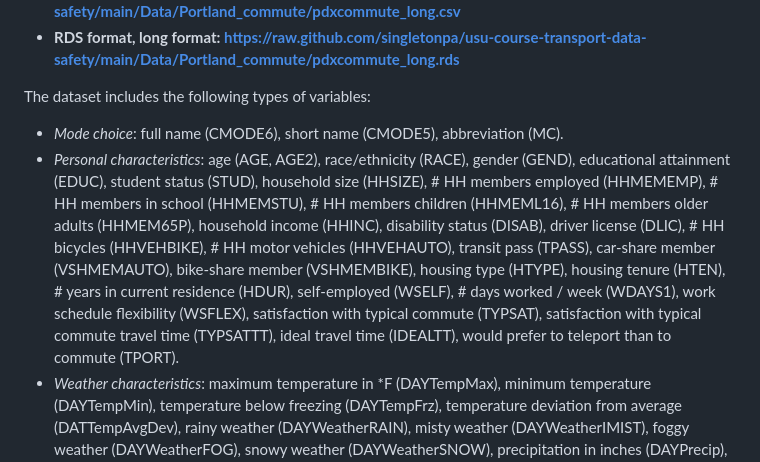
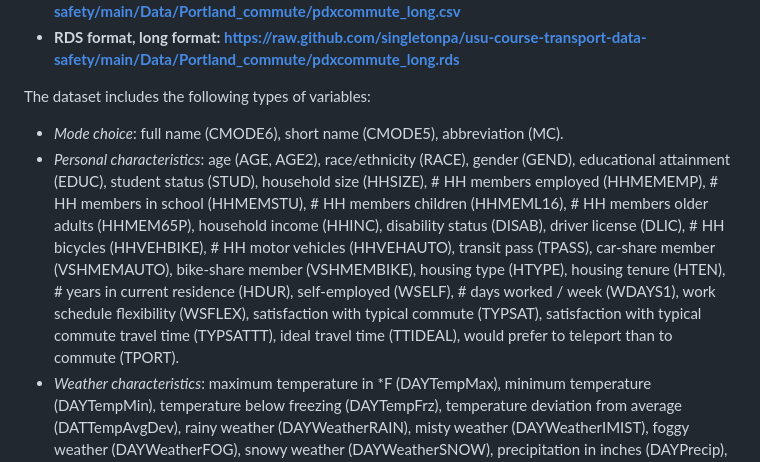
Before and after one commit to singletonpa/usu-course-transport-data-research, a Markdown page: Data/Transportation_datasets.md, the part around the change. Drawn GitHub-style.

```diff
--- a/Data/Transportation_datasets.md
+++ b/Data/Transportation_datasets.md
@@ -60,7 +60,7 @@ This dataset consists of the results of a survey of ~700 commuters in the Portla
 
 The dataset includes the following types of variables:
 * _Mode choice_: full name (CMODE6), short name (CMODE5), abbreviation (MC).
-* _Personal characteristics_: age (AGE, AGE2), race/ethnicity (RACE), gender (GEND), educational attainment (EDUC), student status (STUD), household size (HHSIZE), # HH members employed (HHMEMEMP), # HH members in school (HHMEMSTU), # HH members children (HHMEML16), # HH members older adults (HHMEM65P), household income (HHINC), disability status (DISAB), driver license (DLIC), # HH bicycles (HHVEHBIKE), # HH motor vehicles (HHVEHAUTO), transit pass (TPASS), car-share member (VSHMEMAUTO), bike-share member (VSHMEMBIKE), housing type (HTYPE), housing tenure (HTEN), # years in current residence (HDUR), self-employed (WSELF), # days worked / week (WDAYS1), work schedule flexibility (WSFLEX), satisfaction with typical commute (TYPSAT), satisfaction with typical commute travel time (TYPSATTT), ideal travel time (IDEALTT), would prefer to teleport than to commute (TPORT).
+* _Personal characteristics_: age (AGE, AGE2), race/ethnicity (RACE), gender (GEND), educational attainment (EDUC), student status (STUD), household size (HHSIZE), # HH members employed (HHMEMEMP), # HH members in school (HHMEMSTU), # HH members children (HHMEML16), # HH members older adults (HHMEM65P), household income (HHINC), disability status (DISAB), driver license (DLIC), # HH bicycles (HHVEHBIKE), # HH motor vehicles (HHVEHAUTO), transit pass (TPASS), car-share member (VSHMEMAUTO), bike-share member (VSHMEMBIKE), housing type (HTYPE), housing tenure (HTEN), # years in current residence (HDUR), self-employed (WSELF), # days worked / week (WDAYS1), work schedule flexibility (WSFLEX), satisfaction with typical commute (TYPSAT), satisfaction with typical commute travel time (TYPSATTT), ideal travel time (TTIDEAL), would prefer to teleport than to commute (TPORT).
 * _Weather characteristics_: maximum temperature in *F (DAYTempMax), minimum temperature (DAYTempMin), temperature below freezing (DAYTempFrz), temperature deviation from average (DATTempAvgDev), rainy weather (DAYWeatherRAIN), misty weather (DAYWeatherIMIST), foggy weather (DAYWeatherFOG), snowy weather (DAYWeatherSNOW), precipitation in inches (DAYPrecip), any precipitation (DAYPrecipTrace), precipitation > 0.10 in (DAYPrecipTenth), precipitation > 0.25 in (DAYPrecipQuart), precipitation > 0.50 in (DAYPrecipHalf).
 * _Mode-specific variables_ (one for each mode: _W, _B, _P, _D, _T): if mode was an available option (AV), distance in miles (GDIST), travel time in minutes (GTT), cost in dollars (GCO), usefulness of commute (TAUSE3), commute liking (TELIKE3).
 
```
